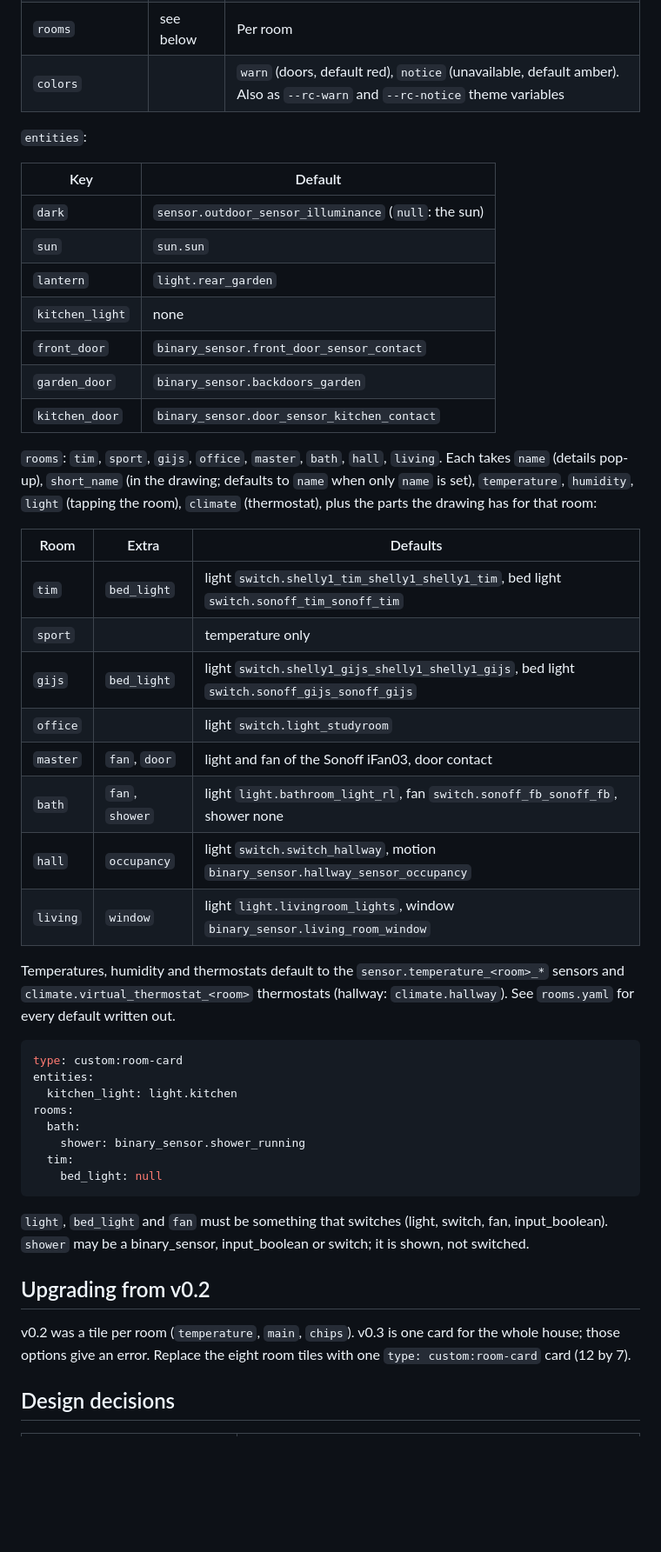
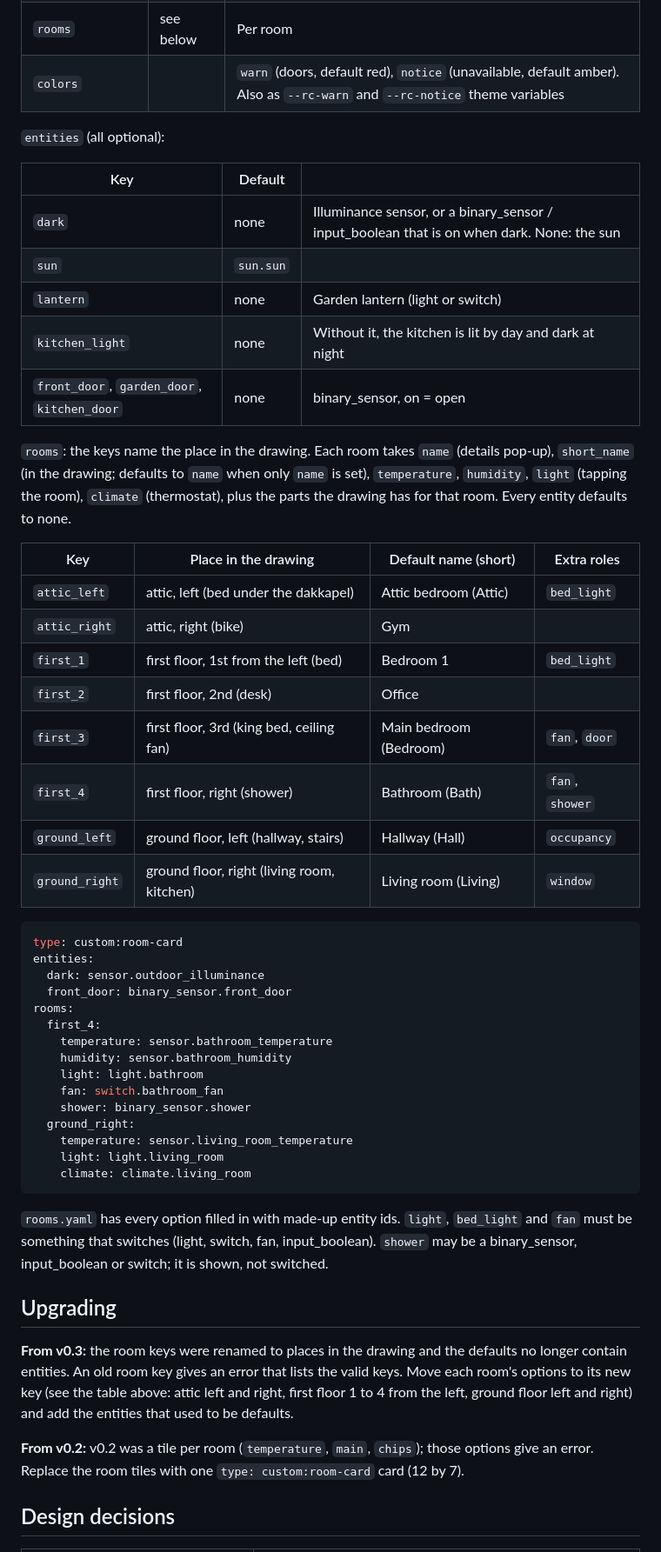
Before and after one commit to BarBaar44/room-card, a Markdown page: README.md, the part around one of its changes. Shown at 87% size. Rendered like a GitHub page; blank space fills up the shorter version.

````diff
--- a/README.md
+++ b/README.md
@@ -63,49 +57,54 @@ It is 12 columns by 7 rows (440 px) by default, minimum 6 by 6. The visual edito
 | `rooms` | see below | Per room |
 | `colors` | | `warn` (doors, default red), `notice` (unavailable, default amber). Also as `--rc-warn` and `--rc-notice` theme variables |
 
-`entities`:
+`entities` (all optional):
 
-| Key | Default |
-|---|---|
-| `dark` | `sensor.outdoor_sensor_illuminance` (`null`: the sun) |
-| `sun` | `sun.sun` |
-| `lantern` | `light.rear_garden` |
-| `kitchen_light` | none |
-| `front_door` | `binary_sensor.front_door_sensor_contact` |
-| `garden_door` | `binary_sensor.backdoors_garden` |
-| `kitchen_door` | `binary_sensor.door_sensor_kitchen_contact` |
+| Key | Default | |
+|---|---|---|
+| `dark` | none | Illuminance sensor, or a binary_sensor / input_boolean that is on when dark. None: the sun |
+| `sun` | `sun.sun` | |
+| `lantern` | none | Garden lantern (light or switch) |
+| `kitchen_light` | none | Without it, the kitchen is lit by day and dark at night |
+| `front_door`, `garden_door`, `kitchen_door` | none | binary_sensor, on = open |
 
-`rooms`: `tim`, `sport`, `gijs`, `office`, `master`, `bath`, `hall`, `living`. Each takes `name` (details pop-up), `short_name` (in the drawing; defaults to `name` when only `name` is set), `temperature`, `humidity`, `light` (tapping the room), `climate` (thermostat), plus the parts the drawing has for that room:
+`rooms`: the keys name the place in the drawing. Each room takes `name` (details pop-up), `short_name` (in the drawing; defaults to `name` when only `name` is set), `temperature`, `humidity`, `light` (tapping the room), `climate` (thermostat), plus the parts the drawing has for that room. Every entity defaults to none.
 
-| Room | Extra | Defaults |
-|---|---|---|
-| `tim` | `bed_light` | light `switch.shelly1_tim_shelly1_shelly1_tim`, bed light `switch.sonoff_tim_sonoff_tim` |
-| `sport` | | temperature only |
-| `gijs` | `bed_light` | light `switch.shelly1_gijs_shelly1_shelly1_gijs`, bed light `switch.sonoff_gijs_sonoff_gijs` |
-| `office` | | light `switch.light_studyroom` |
-| `master` | `fan`, `door` | light and fan of the Sonoff iFan03, door contact |
-| `bath` | `fan`, `shower` | light `light.bathroom_light_rl`, fan `switch.sonoff_fb_sonoff_fb`, shower none |
-| `hall` | `occupancy` | light `switch.switch_hallway`, motion `binary_sensor.hallway_sensor_occupancy` |
-| `living` | `window` | light `light.livingroom_lights`, window `binary_sensor.living_room_window` |
-
-Temperatures, humidity and thermostats default to the `sensor.temperature_<room>_*` sensors and `climate.virtual_thermostat_<room>` thermostats (hallway: `climate.hallway`). See `rooms.yaml` for every default written out.
+| Key | Place in the drawing | Default name (short) | Extra roles |
+|---|---|---|---|
+| `attic_left` | attic, left (bed under the dakkapel) | Attic bedroom (Attic) | `bed_light` |
+| `attic_right` | attic, right (bike) | Gym | |
+| `first_1` | first floor, 1st from the left (bed) | Bedroom 1 | `bed_light` |
+| `first_2` | first floor, 2nd (desk) | Office | |
+| `first_3` | first floor, 3rd (king bed, ceiling fan) | Main bedroom (Bedroom) | `fan`, `door` |
+| `first_4` | first floor, right (shower) | Bathroom (Bath) | `fan`, `shower` |
+| `ground_left` | ground floor, left (hallway, stairs) | Hallway (Hall) | `occupancy` |
+| `ground_right` | ground floor, right (living room, kitchen) | Living room (Living) | `window` |
 
 ```yaml
 type: custom:room-card
 entities:
-  kitchen_light: light.kitchen
+  dark: sensor.outdoor_illuminance
+  front_door: binary_sensor.front_door
 rooms:
-  bath:
-    shower: binary_sensor.shower_running
-  tim:
-    bed_light: null
+  first_4:
+    temperature: sensor.bathroom_temperature
+    humidity: sensor.bathroom_humidity
+    light: light.bathroom
+    fan: switch.bathroom_fan
+    shower: binary_sensor.shower
+  ground_right:
+    temperature: sensor.living_room_temperature
+    light: light.living_room
+    climate: climate.living_room
 ```
 
-`light`, `bed_light` and `fan` must be something that switches (light, switch, fan, input_boolean). `shower` may be a binary_sensor, input_boolean or switch; it is shown, not switched.
+`rooms.yaml` has every option filled in with made-up entity ids. `light`, `bed_light` and `fan` must be something that switches (light, switch, fan, input_boolean). `shower` may be a binary_sensor, input_boolean or switch; it is shown, not switched.
 
-## Upgrading from v0.2
+## Upgrading
 
-v0.2 was a tile per room (`temperature`, `main`, `chips`). v0.3 is one card for the whole house; those options give an error. Replace the eight room tiles with one `type: custom:room-card` card (12 by 7).
+**From v0.3:** the room keys were renamed to places in the drawing and the defaults no longer contain entities. An old room key gives an error that lists the valid keys. Move each room's options to its new key (see the table above: attic left and right, first floor 1 to 4 from the left, ground floor left and right) and add the entities that used to be defaults.
+
+**From v0.2:** v0.2 was a tile per room (`temperature`, `main`, `chips`); those options give an error. Replace the room tiles with one `type: custom:room-card` card (12 by 7).
 
 ## Design decisions
 
````
Also changed, not shown: other parts of README.md (+11 -16 lines), CHANGELOG.md (+15 -2 lines), CLAUDE.md (+8 -7 lines), shot.png, 3 other files.
